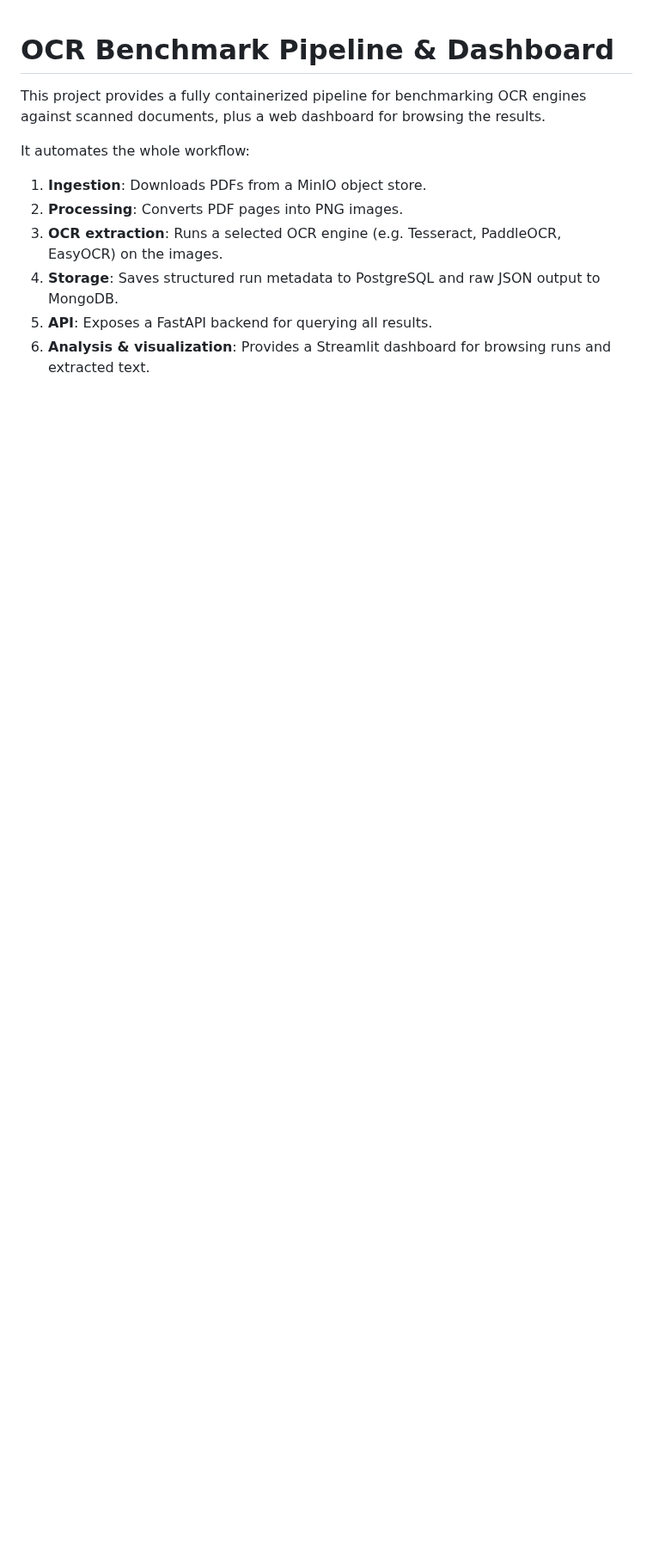
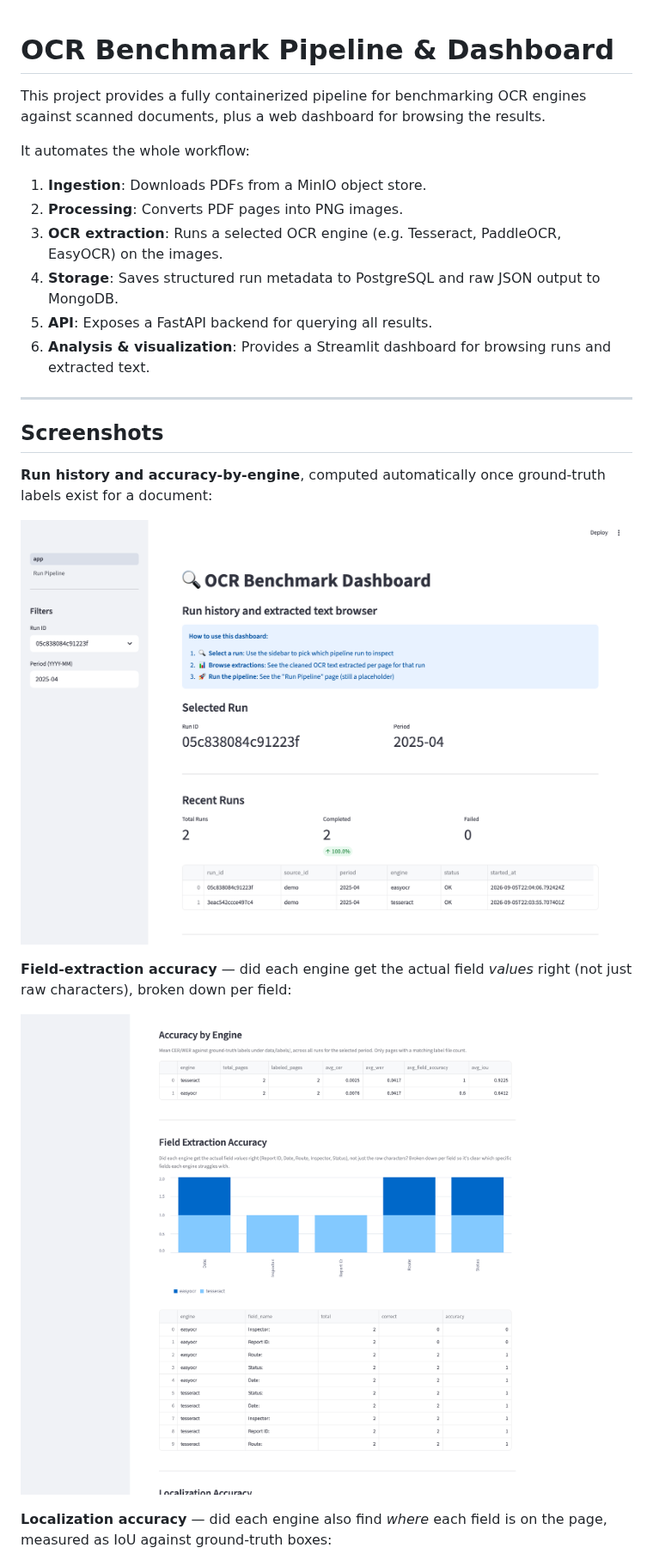
Before and after one commit to jpcunhadias/ocr-benchmark-pipeline, a Markdown page: README.md, the part around one of its changes. Shown at 86% size. Rendered like a GitHub page; pictures changed too: docs/screenshots/dashboard-overview.png (added), docs/screenshots/field-extraction-accuracy.png (added); blank space fills up the shorter version.

```diff
--- a/README.md
+++ b/README.md
@@ -9,3 +9,18 @@ It automates the whole workflow:
 4.  **Storage**: Saves structured run metadata to PostgreSQL and raw JSON output to MongoDB.
 5.  **API**: Exposes a FastAPI backend for querying all results.
 6.  **Analysis & visualization**: Provides a Streamlit dashboard for browsing runs and extracted text.
+
+---
+
+## Screenshots
+
+**Run history and accuracy-by-engine**, computed automatically once ground-truth labels exist for a document:
+
+![Dashboard overview](docs/screenshots/dashboard-overview.png)
+
+**Field-extraction accuracy** — did each engine get the actual field *values* right (not just raw characters), broken down per field:
+
+![Field extraction accuracy](docs/screenshots/field-extraction-accuracy.png)
+
+**Localization accuracy** — did each engine also find *where* each field is on the page, measured as IoU against ground-truth boxes:
+
```
Also changed, not shown: other parts of README.md (+9 -0 lines), docs/screenshots/confidence-and-throughput.png (added), docs/screenshots/field-localization-preview.png (added), docs/screenshots/localization-accuracy.png (added).
